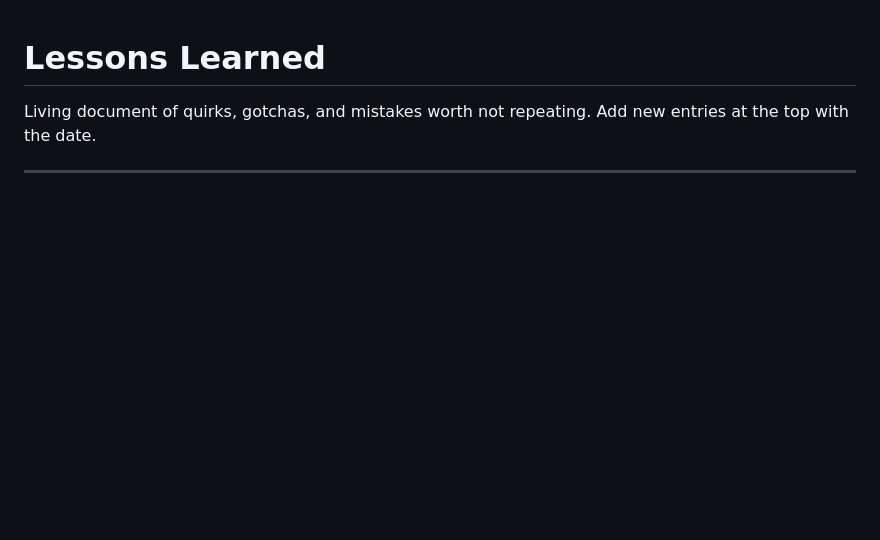
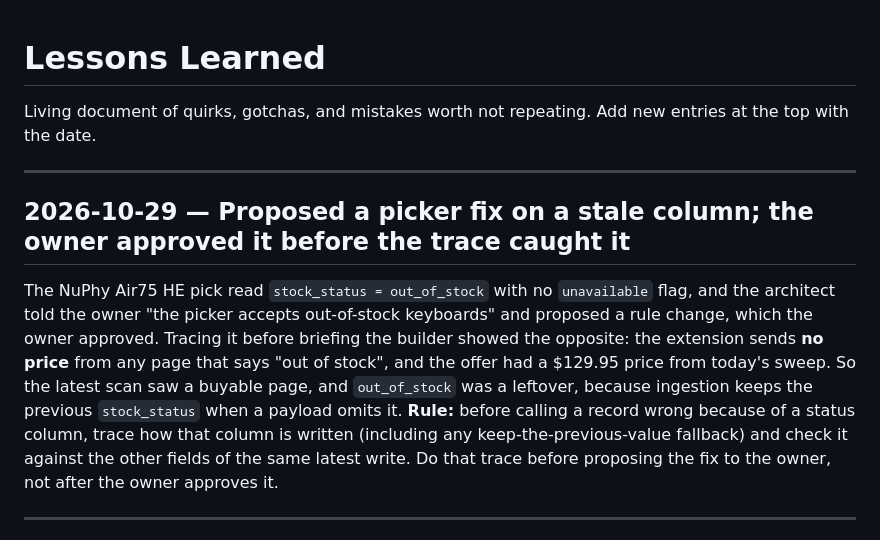
Before and after one commit to gurovm/pw2d, a Markdown page: docs/lessons.md, the part around the change. Drawn GitHub-style; blank space fills up the shorter version.

```diff
--- a/docs/lessons.md
+++ b/docs/lessons.md
@@ -1,6 +1,19 @@
 # Lessons Learned
 
 Living document of quirks, gotchas, and mistakes worth not repeating. Add new entries at the top with the date.
+
+---
+
+## 2026-10-29 — Proposed a picker fix on a stale column; the owner approved it before the trace caught it
+
+The NuPhy Air75 HE pick read `stock_status = out_of_stock` with no `unavailable` flag, and the architect told the owner
+"the picker accepts out-of-stock keyboards" and proposed a rule change, which the owner approved. Tracing it before
+briefing the builder showed the opposite: the extension sends **no price** from any page that says "out of stock", and
+the offer had a $129.95 price from today's sweep. So the latest scan saw a buyable page, and `out_of_stock` was a
+leftover, because ingestion keeps the previous `stock_status` when a payload omits it. **Rule:** before calling a
+record wrong because of a status column, trace how that column is written (including any keep-the-previous-value
+fallback) and check it against the other fields of the same latest write. Do that trace before proposing the fix to
+the owner, not after the owner approves it.
 
 ---
 
```
Also changed, not shown: docs/tasks/backlog.md (+1 -0 lines), docs/tasks/todo.md (+7 -5 lines).
